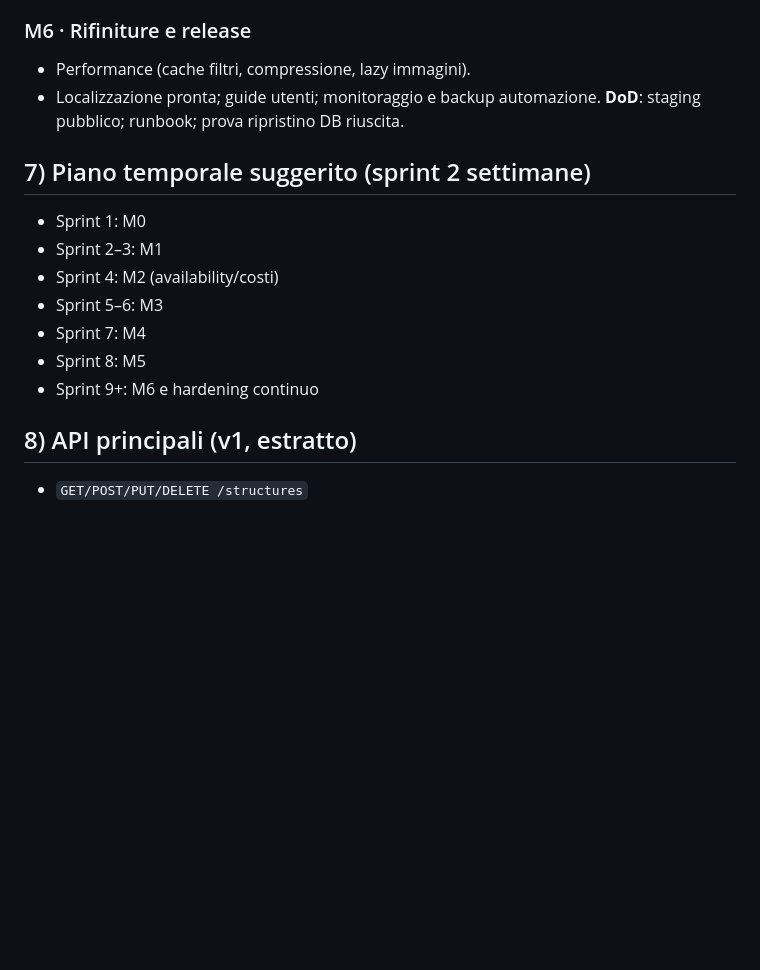
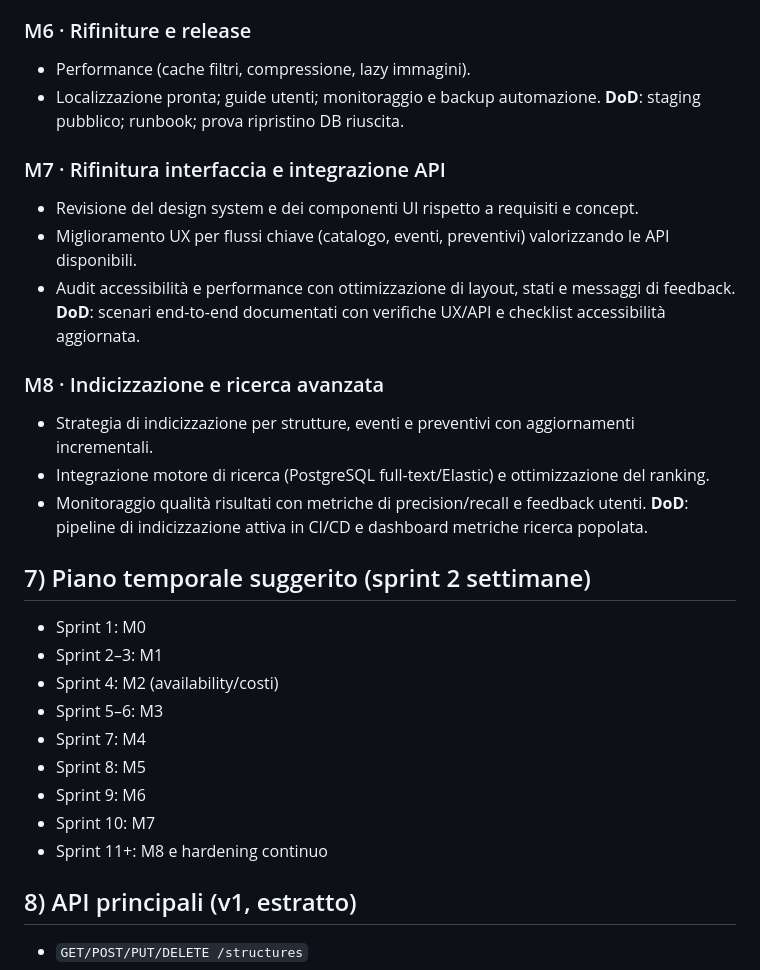
Before and after one commit to FilippoHoch/ScoutHouse, a Markdown page: ROADMAP.md, the part around the change. Rendered like a GitHub page; blank space fills up the shorter version.

Commit message:
Expand roadmap with UI and indexing milestones

```diff
--- a/ROADMAP.md
+++ b/ROADMAP.md
@@ -164,6 +164,20 @@
 * Localizzazione pronta; guide utenti; monitoraggio e backup automazione.
   **DoD**: staging pubblico; runbook; prova ripristino DB riuscita.
 
+### M7 · Rifinitura interfaccia e integrazione API
+
+* Revisione del design system e dei componenti UI rispetto a requisiti e concept.
+* Miglioramento UX per flussi chiave (catalogo, eventi, preventivi) valorizzando le API disponibili.
+* Audit accessibilità e performance con ottimizzazione di layout, stati e messaggi di feedback.
+  **DoD**: scenari end-to-end documentati con verifiche UX/API e checklist accessibilità aggiornata.
+
+### M8 · Indicizzazione e ricerca avanzata
+
+* Strategia di indicizzazione per strutture, eventi e preventivi con aggiornamenti incrementali.
+* Integrazione motore di ricerca (PostgreSQL full-text/Elastic) e ottimizzazione del ranking.
+* Monitoraggio qualità risultati con metriche di precision/recall e feedback utenti.
+  **DoD**: pipeline di indicizzazione attiva in CI/CD e dashboard metriche ricerca popolata.
+
 ## 7) Piano temporale suggerito (sprint 2 settimane)
 
 * Sprint 1: M0
@@ -172,7 +186,9 @@
 * Sprint 5–6: M3
 * Sprint 7: M4
 * Sprint 8: M5
-* Sprint 9+: M6 e hardening continuo
+* Sprint 9: M6
+* Sprint 10: M7
+* Sprint 11+: M8 e hardening continuo
 
 ## 8) API principali (v1, estratto)
 
```
